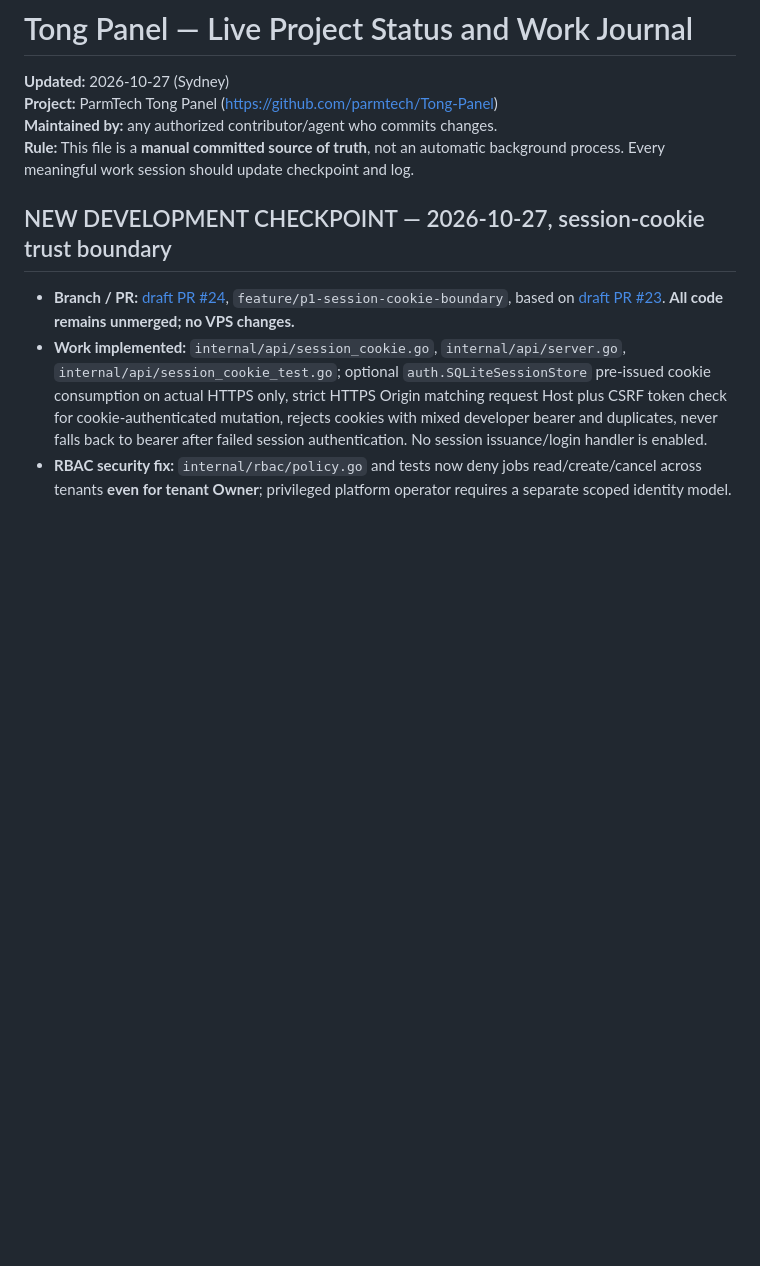
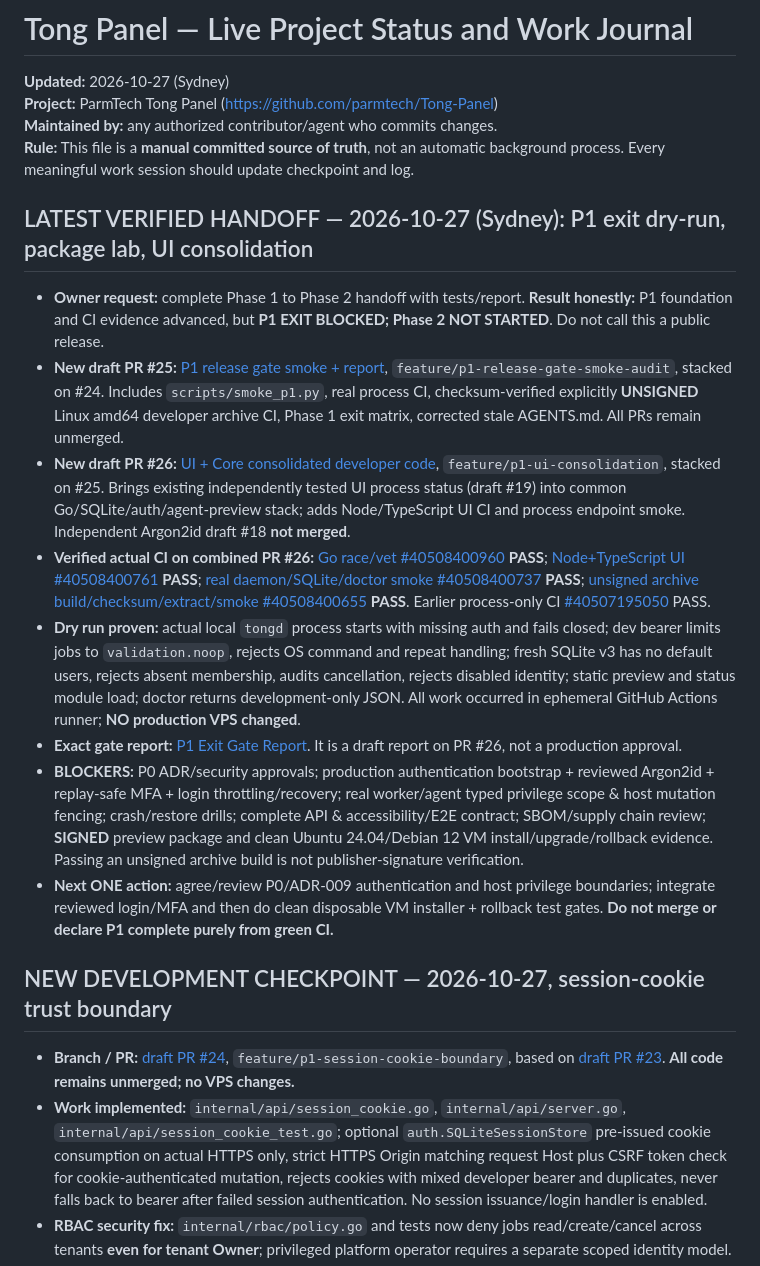
Before and after one commit to parmtech/Tong-Panel, a Markdown page: UPDATES.md, the part around the change. GitHub-like rendering; blank space fills up the shorter version.

Commit message:
docs: report combined P1 process/SQLite/UI/package CI and block unsafe P2 handoff

```diff
--- a/UPDATES.md
+++ b/UPDATES.md
@@ -3,6 +3,17 @@
 **Project:** ParmTech Tong Panel (https://github.com/parmtech/Tong-Panel)
 **Maintained by:** any authorized contributor/agent who commits changes.
 **Rule:** This file is a **manual committed source of truth**, not an automatic background process. Every meaningful work session should update checkpoint and log.
+
+## LATEST VERIFIED HANDOFF — 2026-10-27 (Sydney): P1 exit dry-run, package lab, UI consolidation
+
+- **Owner request:** complete Phase 1 to Phase 2 handoff with tests/report. **Result honestly:** P1 foundation and CI evidence advanced, but **P1 EXIT BLOCKED; Phase 2 NOT STARTED**. Do not call this a public release.
+- **New draft PR #25:** [P1 release gate smoke + report](https://github.com/parmtech/Tong-Panel/pull/25), `feature/p1-release-gate-smoke-audit`, stacked on #24. Includes `scripts/smoke_p1.py`, real process CI, checksum-verified explicitly **UNSIGNED** Linux amd64 developer archive CI, Phase 1 exit matrix, corrected stale AGENTS.md. All PRs remain unmerged.
+- **New draft PR #26:** [UI + Core consolidated developer code](https://github.com/parmtech/Tong-Panel/pull/26), `feature/p1-ui-consolidation`, stacked on #25. Brings existing independently tested UI process status (draft #19) into common Go/SQLite/auth/agent-preview stack; adds Node/TypeScript UI CI and process endpoint smoke. Independent Argon2id draft #18 **not merged**.
+- **Verified actual CI on combined PR #26:** [Go race/vet #40508400960](https://github.com/parmtech/Tong-Panel/actions/runs/40508400960) **PASS**; [Node+TypeScript UI #40508400761](https://github.com/parmtech/Tong-Panel/actions/runs/40508400761) **PASS**; [real daemon/SQLite/doctor smoke #40508400737](https://github.com/parmtech/Tong-Panel/actions/runs/40508400737) **PASS**; [unsigned archive build/checksum/extract/smoke #40508400655](https://github.com/parmtech/Tong-Panel/actions/runs/40508400655) **PASS**. Earlier process-only CI [#40507195050](https://github.com/parmtech/Tong-Panel/actions/runs/40507195050) PASS.
+- **Dry run proven:** actual local `tongd` process starts with missing auth and fails closed; dev bearer limits jobs to `validation.noop`, rejects OS command and repeat handling; fresh SQLite v3 has no default users, rejects absent membership, audits cancellation, rejects disabled identity; static preview and status module load; doctor returns development-only JSON. All work occurred in ephemeral GitHub Actions runner; **NO production VPS changed**.
+- **Exact gate report:** [P1 Exit Gate Report](https://github.com/parmtech/Tong-Panel/blob/feature/p1-ui-consolidation/docs/P1_EXIT_GATE_REPORT_2026-10-27.md). It is a draft report on PR #26, not a production approval.
+- **BLOCKERS:** P0 ADR/security approvals; production authentication bootstrap + reviewed Argon2id + replay-safe MFA + login throttling/recovery; real worker/agent typed privilege scope & host mutation fencing; crash/restore drills; complete API & accessibility/E2E contract; SBOM/supply chain review; **SIGNED** preview package and clean Ubuntu 24.04/Debian 12 VM install/upgrade/rollback evidence. Passing an unsigned archive build is not publisher-signature verification.
+- **Next ONE action:** agree/review P0/ADR-009 authentication and host privilege boundaries; integrate reviewed login/MFA and then do clean disposable VM installer + rollback test gates. **Do not merge or declare P1 complete purely from green CI.**
 
 ## NEW DEVELOPMENT CHECKPOINT — 2026-10-27, session-cookie trust boundary
 
```
